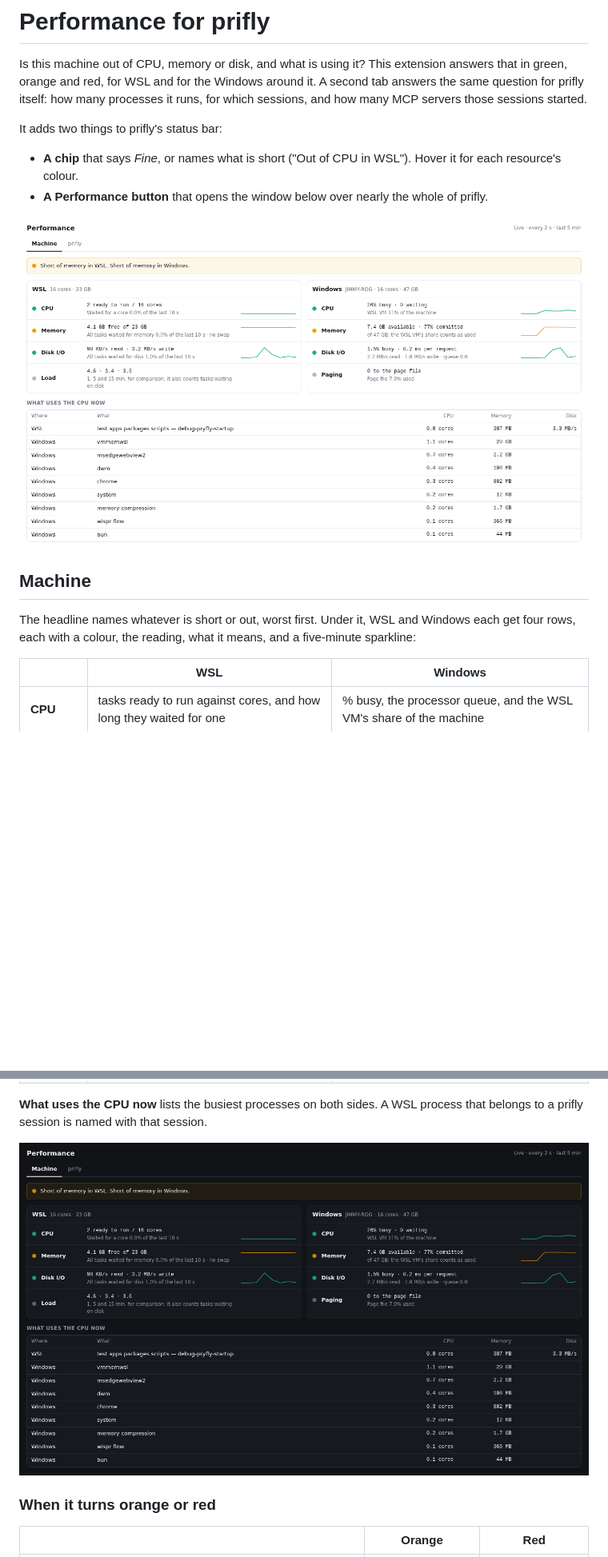
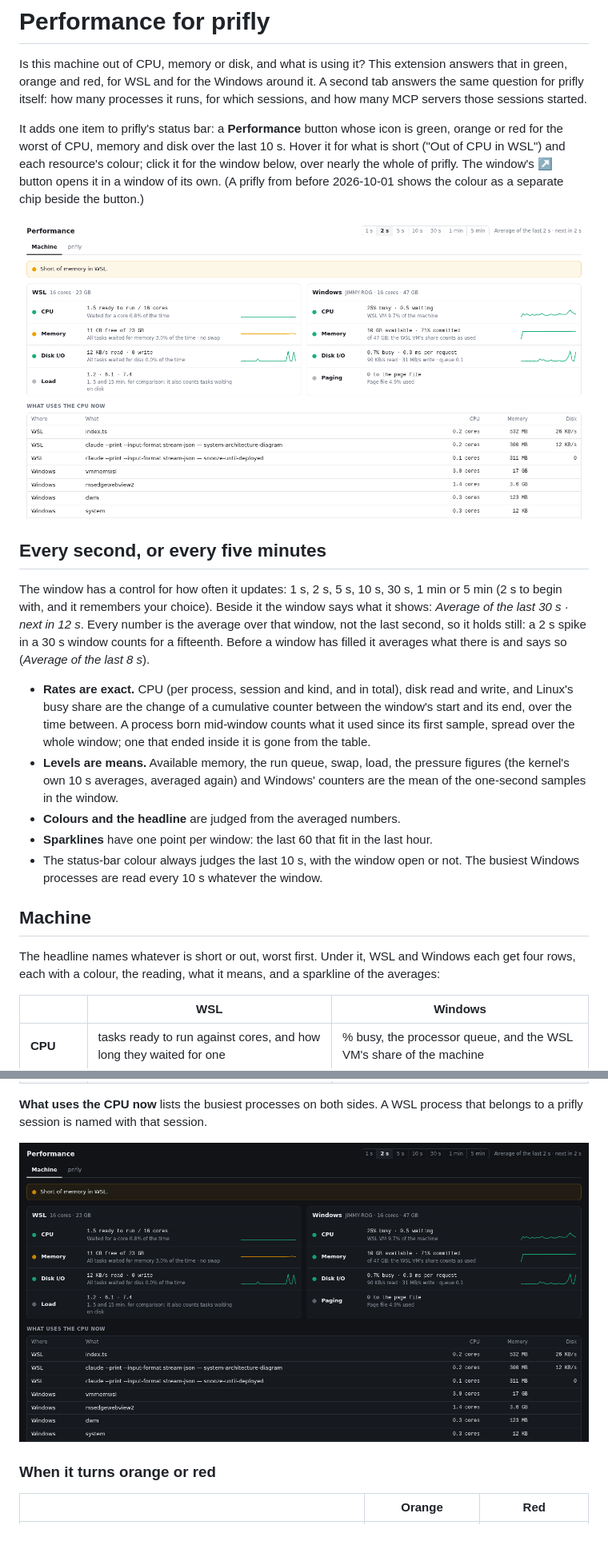
Before and after one commit to jimmy927/prifly-ext-perf, a Markdown page: README.md, 2 parts joined by grey strips. Shown: that part at 80% size. GitHub-like rendering; pictures changed too: screenshots/machine-dark.png, screenshots/machine-light.png; blank space fills up the shorter version.

```diff
--- a/README.md
+++ b/README.md
@@ -6,20 +6,43 @@ around it. A second tab answers the same question for prifly itself: how many
 processes it runs, for which sessions, and how many MCP servers those sessions
 started.
 
-It adds two things to prifly's status bar:
-
-- **A chip** that says *Fine*, or names what is short ("Out of CPU in WSL").
-  Hover it for each resource's colour.
-- **A Performance button** that opens the window below over nearly the whole
-  of prifly.
+It adds one item to prifly's status bar: a **Performance** button whose icon
+is green, orange or red for the worst of CPU, memory and disk over the last
+10 s. Hover it for what is short ("Out of CPU in WSL") and each resource's
+colour; click it for the window below, over nearly the whole of prifly. The
+window's ↗ button opens it in a window of its own. (A prifly from before
+2026-10-01 shows the colour as a separate chip beside the button.)
 
 ![The Machine tab, light](screenshots/machine-light.png)
+
+## Every second, or every five minutes
+
+The window has a control for how often it updates: 1 s, 2 s, 5 s, 10 s, 30 s,
+1 min or 5 min (2 s to begin with, and it remembers your choice). Beside it
+the window says what it shows: *Average of the last 30 s · next in 12 s*. Every
+number is the average over that window, not the last second, so it holds
+still: a 2 s spike in a 30 s window counts for a fifteenth. Before a window
+has filled it averages what there is and says so (*Average of the last 8 s*).
+
+- **Rates are exact.** CPU (per process, session and kind, and in total),
+  disk read and write, and Linux's busy share are the change of a cumulative
+  counter between the window's start and its end, over the time between. A
+  process born mid-window counts what it used since its first sample, spread
+  over the whole window; one that ended inside it is gone from the table.
+- **Levels are means.** Available memory, the run queue, swap, load, the
+  pressure figures (the kernel's own 10 s averages, averaged again) and
+  Windows' counters are the mean of the one-second samples in the window.
+- **Colours and the headline** are judged from the averaged numbers.
+- **Sparklines** have one point per window: the last 60 that fit in the last
+  hour.
+- The status-bar colour always judges the last 10 s, with the window open or not.
+  The busiest Windows processes are read every 10 s whatever the window.
 
 ## Machine
 
 The headline names whatever is short or out, worst first. Under it, WSL and
 Windows each get four rows, each with a colour, the reading, what it means,
-and a five-minute sparkline:
+and a sparkline of the averages:
 
 | | WSL | Windows |
 |---|---|---|
```
Also changed, not shown: other parts of README.md (+7 -6 lines), screenshots/prifly-light.png, 12 other files.
